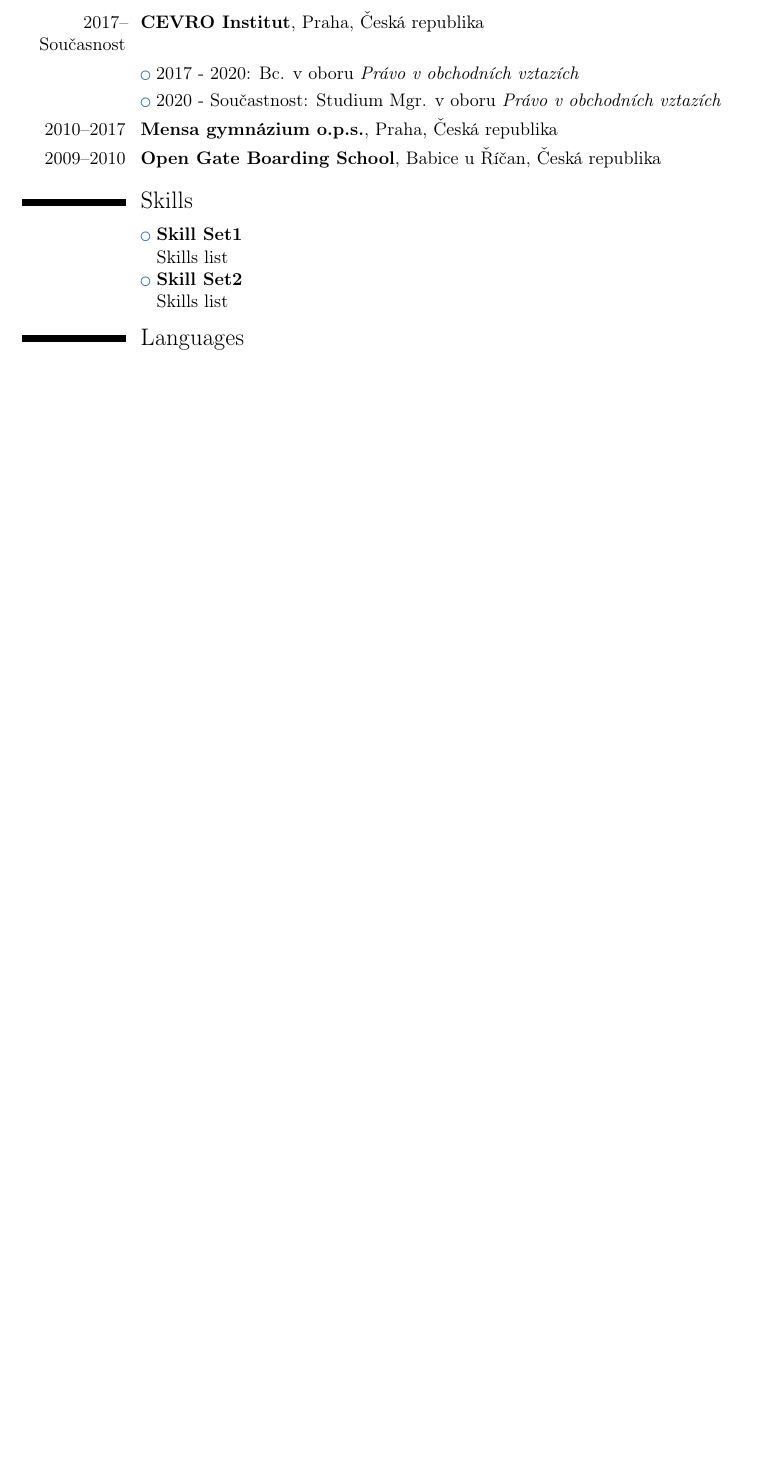
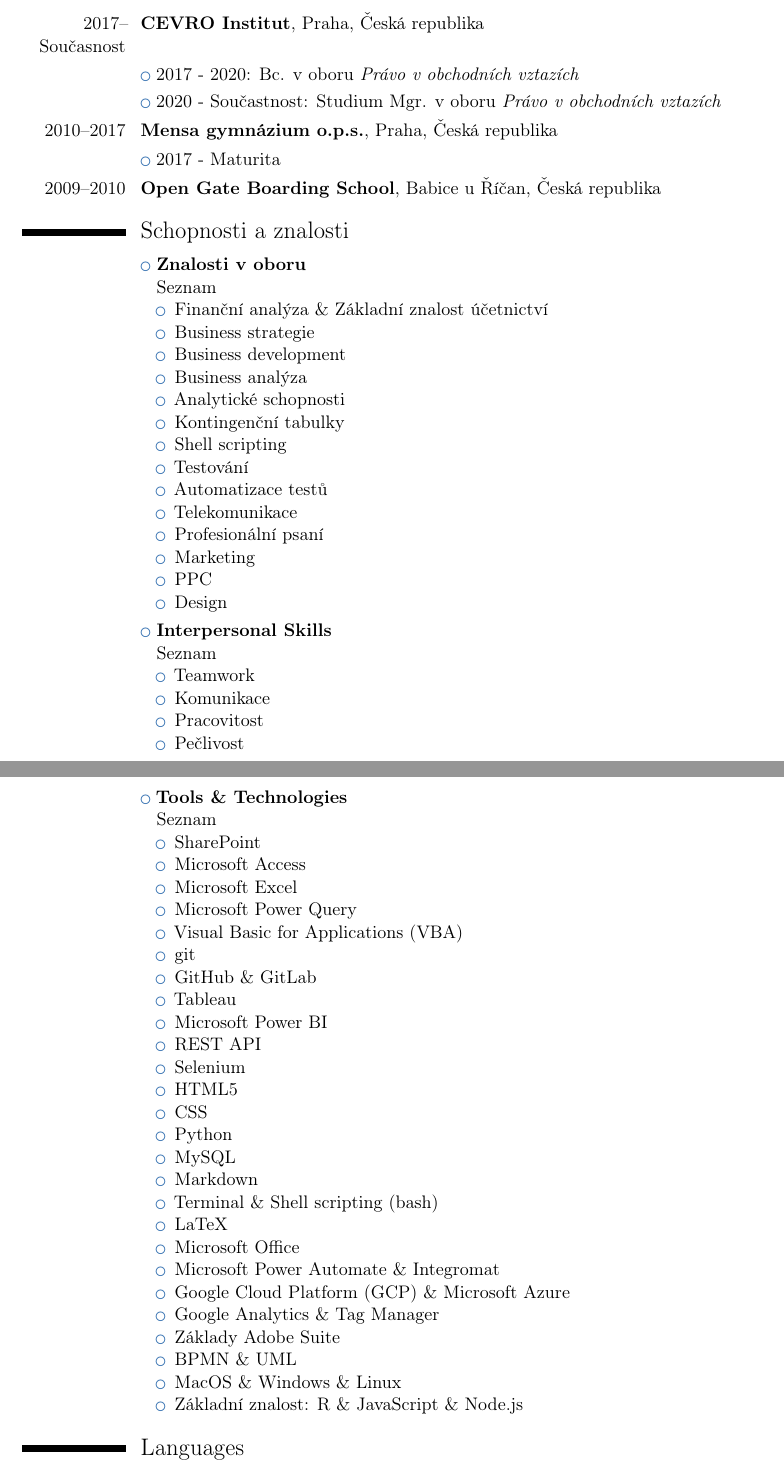
Before and after one commit to Dominik-97/curriculum-vitae, a LaTeX CV (tex-source/cv_information_cz.tex): part of page 2 of 3 before the commit and two parts of pages 3 and 4 of 4 after it, the two joined at a grey line, cut so that both start at the same text, the shorter picture padded with empty space. Compiled offline with pdfLaTeX.

Commit message:
První překlad curriculum vitae do češtiny

```diff
--- a/tex-source/cv_information_cz.tex
+++ b/tex-source/cv_information_cz.tex
@@ -102,15 +105,72 @@
 %\subsection{Miscellaneous}
 %\cventry{year--year}{Job title}{Employer}{City}{}{Description}
 
-\section{Education}
+\newpage
+
+\section{Vzdělání}
 \cventry{2017--Současnost}{CEVRO Institut}{}{Praha, Česká republika}{}{}{}
 \cvlistitem {2017 - 2020: Bc. v oboru \textit{Právo v obchodních vztazích}}
 \cvlistitem {2020 - Součastnost: Studium Mgr. v oboru \textit{Právo v obchodních vztazích}}
 \cventry{2010--2017}{Mensa gymnázium o.p.s.}{}{Praha, Česká republika}{}{}{}
+\cvlistitem{2017 - Maturita}
 \cventry{2009--2010}{Open Gate Boarding School}{}{Babice u Říčan, Česká republika}{}{}{}
 
-\section{Skills}
-\cvlistitem {\textbf{Skill Set1} \\ Skills list}
-\cvlistitem {\textbf{Skill Set2} \\\ Skills list}
+\section{Schopnosti a znalosti}
+\cvlistitem {\textbf{Znalosti v oboru} \\ Seznam
+\begin{itemize}
+\item Finanční analýza \& Základní znalost účetnictví
+\item Business strategie
+\item Business development
+\item Business analýza
+\item Analytické schopnosti
+\item Kontingenční tabulky
+\item Shell scripting
+\item Testování
+\item Automatizace testů
+\item Telekomunikace
+\item Profesionální psaní
+\item Marketing
+\item PPC
+\item Design
+\end{itemize}}
+
+\cvlistitem {\textbf{Interpersonal Skills} \\\ Seznam
+\begin{itemize}
+\item Teamwork
+\item Komunikace
+\item Pracovitost
+\item Pečlivost
+\end{itemize}
+}
+
+\cvlistitem {\textbf{Tools \& Technologies} \\\ Seznam
+\begin{itemize}
+\item SharePoint
+\item Microsoft Access
+\item Microsoft Excel
+\item Microsoft Power Query
+\item Visual Basic for Applications (VBA)
+\item git
+\item GitHub \& GitLab
+\item Tableau
+\item Microsoft Power BI
+\item REST API
+\item Selenium
+\item HTML5
+\item CSS
+\item Python
+\item MySQL
+\item Markdown
+\item Terminal \& Shell scripting (bash)
+\item LaTeX
+\item Microsoft Office
+\item Microsoft Power Automate \& Integromat
+\item Google Cloud Platform (GCP) \& Microsoft Azure
+\item Google Analytics \& Tag Manager
+\item Základy Adobe Suite
+\item BPMN \& UML
+\item MacOS \& Windows \& Linux
+\item Základní znalost: R \& JavaScript \& Node.js
+\end{itemize}}
 
 \section{Languages}
```
Also changed, not shown: tex-source/cv_information_en.tex (+4 -0 lines), cv_cz.pdf, cv_en.pdf, tex-source/cv_information_cz.tex (73 more changed lines).
